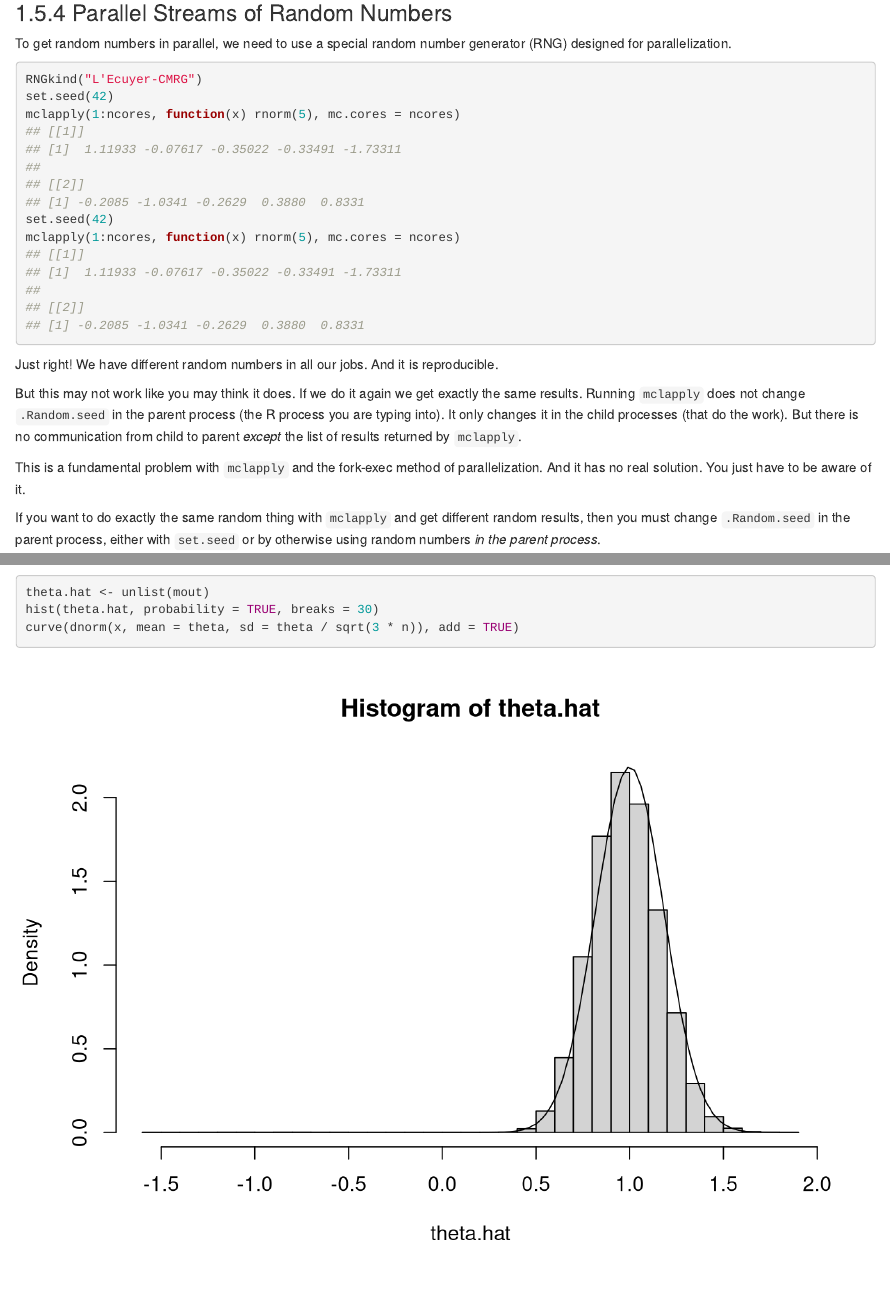
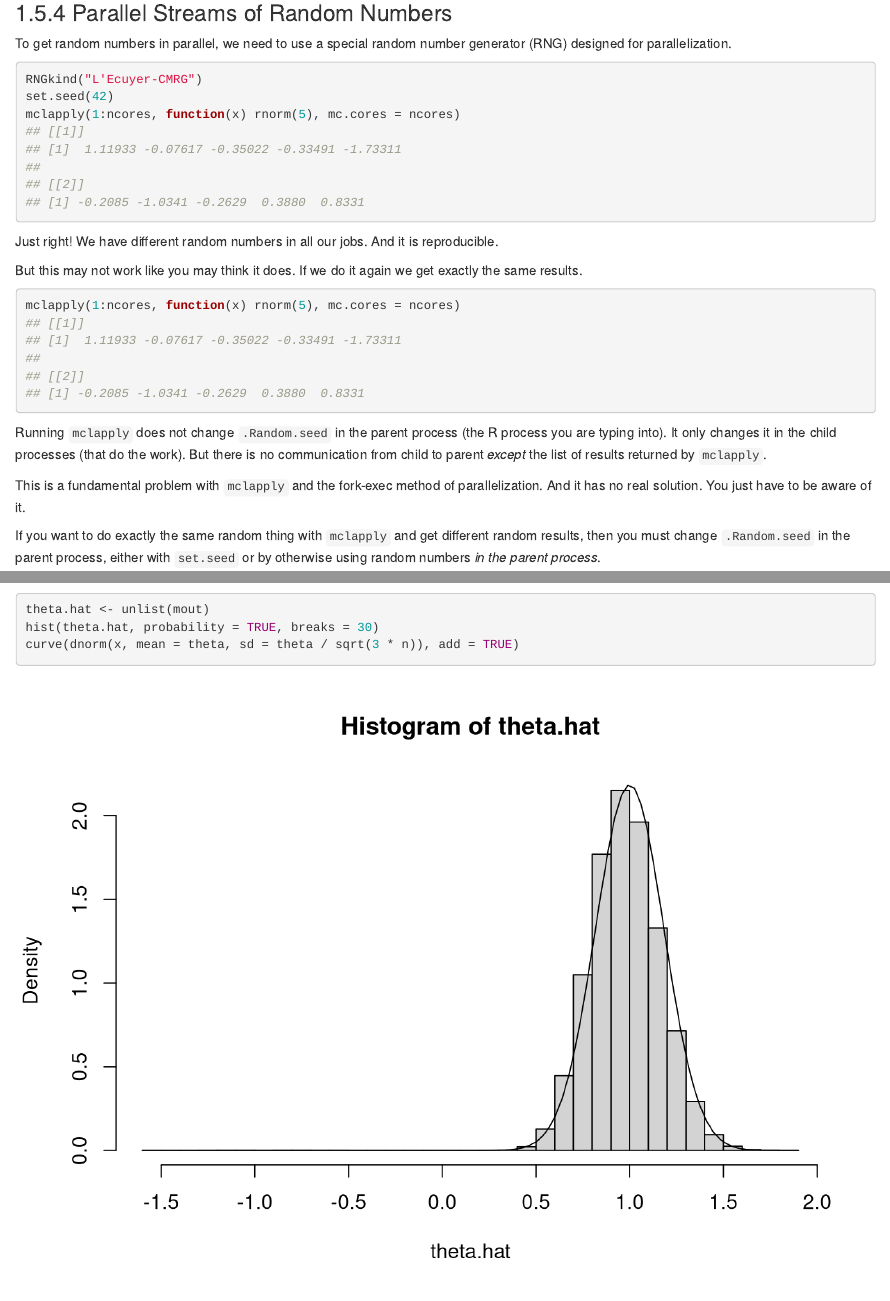
Before and after one commit to cjgeyer/Orientation2018, an R Markdown document (02-parallel.Rmd): the page in a window 1100 px wide, from 3700 px down, and a second part further down, joined at a grey line. Rendered offline with R 4.5, knitr and Pandoc, with nearby package versions; drawn as R Markdown's standard HTML page in place of the format the file asks for; some code elsewhere in the file could not run offline.

Commit message:
Slightly changed woof about RNG

````diff
--- a/02-parallel.Rmd
+++ b/02-parallel.Rmd
@@ -166,8 +166,6 @@ random number generator (RNG) designed for parallelization.
 RNGkind("L'Ecuyer-CMRG")
 set.seed(42)
 mclapply(1:ncores, function(x) rnorm(5), mc.cores = ncores)
-set.seed(42)
-mclapply(1:ncores, function(x) rnorm(5), mc.cores = ncores)
 ```
 Just right!
 We have different random numbers in all our jobs.
@@ -175,6 +173,9 @@ And it is reproducible.
 
 But this may not work like you may think it does.
 If we do it again we get exactly the same results.
+```{r}
+mclapply(1:ncores, function(x) rnorm(5), mc.cores = ncores)
+```
 Running `mclapply` does not change `.Random.seed` in the parent process
 (the R process you are typing into).  It only changes it in the child
 processes (that do the work).  But there is no communication from child
````
Also changed, not shown: docs/search_index.json, 6 other files.
